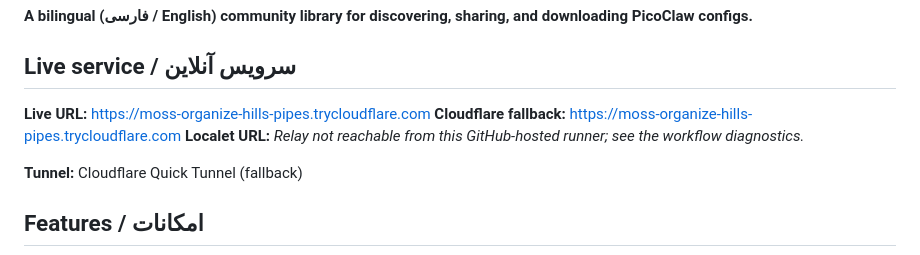
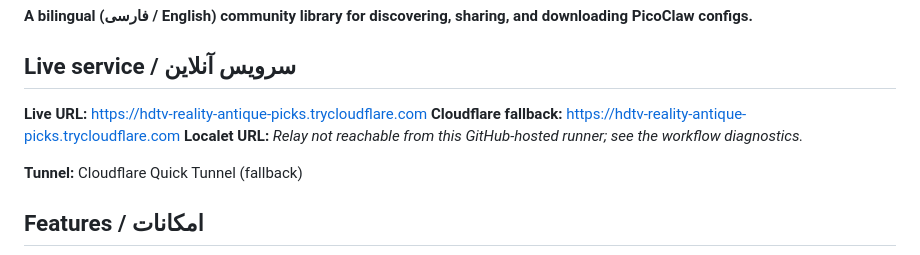
Before and after one commit to Amsh23/PicoHub, a Markdown page: README.md, the part around the change. Drawn GitHub-style.

Commit message:
Update verified PicoHub public tunnel URL

```diff
--- a/README.md
+++ b/README.md
@@ -4,8 +4,8 @@
 
 ## Live service / سرویس آنلاین
 
-**Live URL:** [https://moss-organize-hills-pipes.trycloudflare.com](https://moss-organize-hills-pipes.trycloudflare.com)
-**Cloudflare fallback:** [https://moss-organize-hills-pipes.trycloudflare.com](https://moss-organize-hills-pipes.trycloudflare.com)
+**Live URL:** [https://hdtv-reality-antique-picks.trycloudflare.com](https://hdtv-reality-antique-picks.trycloudflare.com)
+**Cloudflare fallback:** [https://hdtv-reality-antique-picks.trycloudflare.com](https://hdtv-reality-antique-picks.trycloudflare.com)
 **Localet URL:** _Relay not reachable from this GitHub-hosted runner; see the workflow diagnostics._
 
 **Tunnel:** Cloudflare Quick Tunnel (fallback)
```
